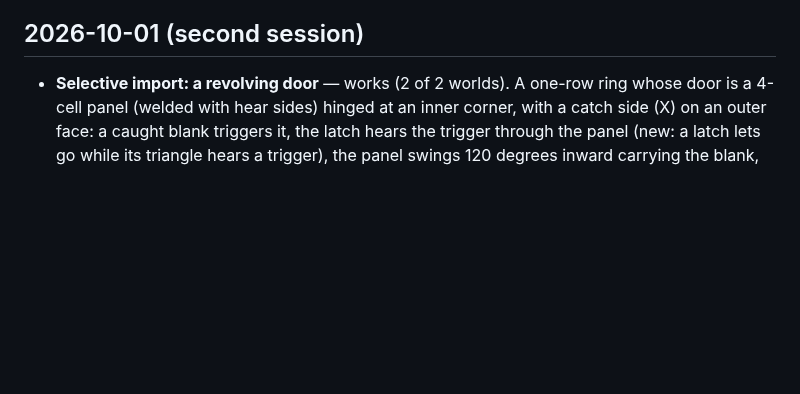
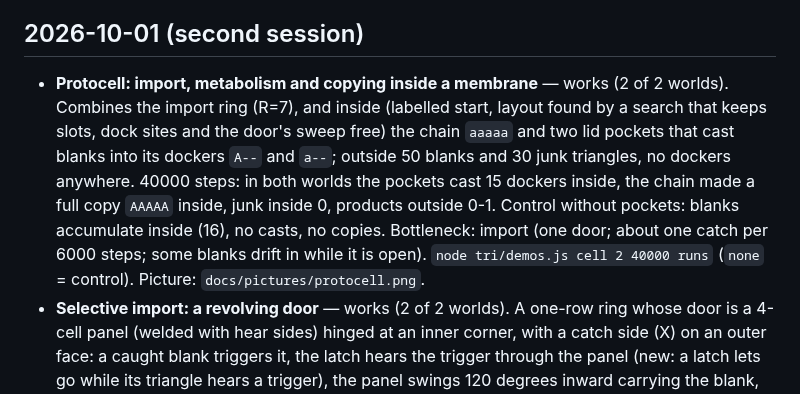
Before and after one commit to decentbob/plywood-replicator, a Markdown page: docs/INNOVATIONS.md, the part around the change. GitHub-like rendering; blank space fills up the shorter version.

```diff
--- a/docs/INNOVATIONS.md
+++ b/docs/INNOVATIONS.md
@@ -8,6 +8,13 @@ not statistics.
 
 ## 2026-10-01 (second session)
 
+- **Protocell: import, metabolism and copying inside a membrane** — works (2 of 2 worlds). Combines the import ring
+  (R=7), and inside (labelled start, layout found by a search that keeps slots, dock sites and the door's sweep free) the
+  chain `aaaaa` and two lid pockets that cast blanks into its dockers `A--` and `a--`; outside 50 blanks and 30 junk
+  triangles, no dockers anywhere. 40000 steps: in both worlds the pockets cast 15 dockers inside, the chain made a full
+  copy `AAAAA` inside, junk inside 0, products outside 0-1. Control without pockets: blanks accumulate inside (16), no
+  casts, no copies. Bottleneck: import (one door; about one catch per 6000 steps; some blanks drift in while it is
+  open). `node tri/demos.js cell 2 40000 runs` (`none` = control). Picture: `docs/pictures/protocell.png`.
 - **Selective import: a revolving door** — works (2 of 2 worlds). A one-row ring whose door is a 4-cell panel (welded
   with hear sides) hinged at an inner corner, with a catch side (X) on an outer face: a caught blank triggers it, the
   latch hears the trigger through the panel (new: a latch lets go while its triangle hears a trigger), the panel swings
```
Also changed, not shown: ROADMAP.md (+1 -0 lines), docs/pictures/protocell.png (added), 1 other file.
